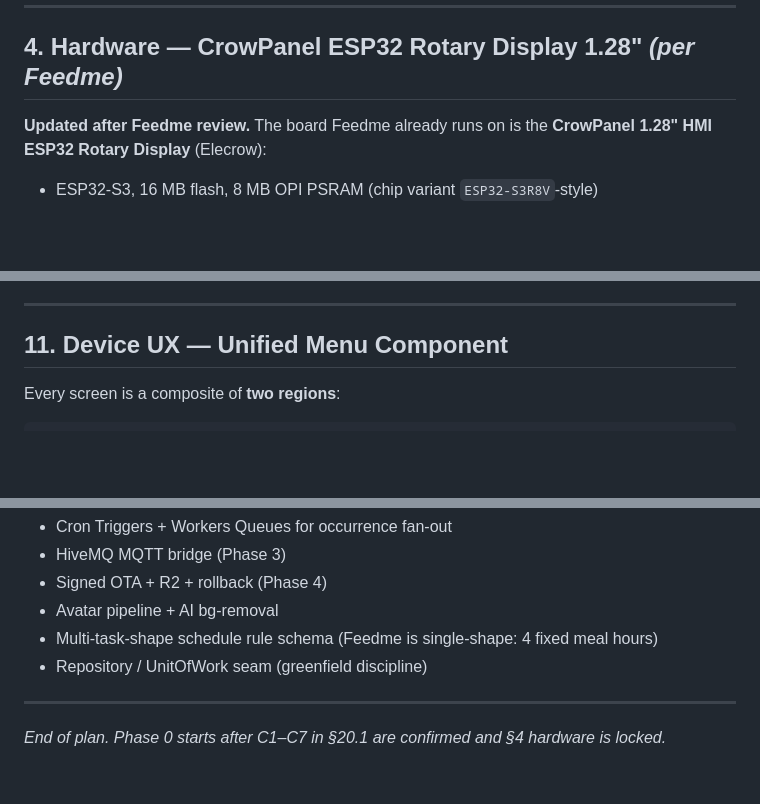
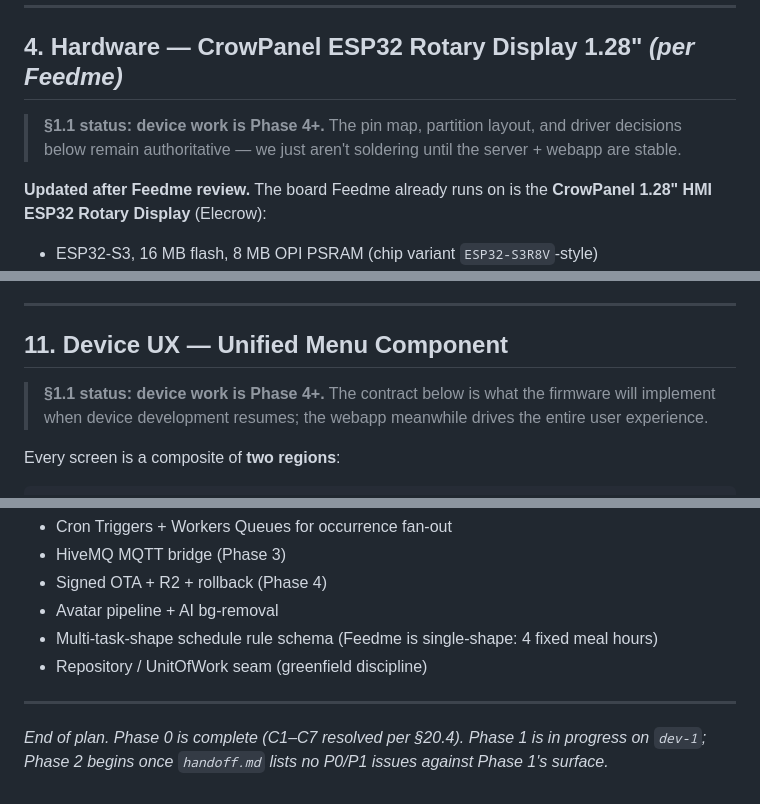
Before and after one commit to a-tsygankov/howler, a Markdown page: docs/plan.md, 3 parts joined by grey strips. Rendered like a GitHub page; blank space fills up the shorter version.

````diff
--- a/docs/plan.md
+++ b/docs/plan.md
@@ -66,6 +97,10 @@ These cross-cut every section below. We pick libraries to honour them, not the o
 ---
 
 ## 4. Hardware — CrowPanel ESP32 Rotary Display 1.28" *(per Feedme)*
+
+> **§1.1 status: device work is Phase 4+.** The pin map, partition
+> layout, and driver decisions below remain authoritative — we just
+> aren't soldering until the server + webapp are stable.
 
 **Updated after Feedme review.** The board Feedme already runs on is the **CrowPanel 1.28" HMI ESP32 Rotary Display** (Elecrow):
 
@@ -549,6 +584,10 @@ For server → device, Workers publish over MQTT-over-WebSockets (`mqtt.js`) ins
 
 ## 11. Device UX — Unified Menu Component
 
+> **§1.1 status: device work is Phase 4+.** The contract below is what
+> the firmware will implement when device development resumes; the
+> webapp meanwhile drives the entire user experience.
+
 Every screen is a composite of **two regions**:
 
 ```
@@ -924,4 +1000,6 @@ These are genuinely new and have no Feedme precedent — design from scratch:
 
 ---
 
-*End of plan. Phase 0 starts after C1–C7 in §20.1 are confirmed and §4 hardware is locked.*
+*End of plan. Phase 0 is complete (C1–C7 resolved per §20.4). Phase 1
+is in progress on `dev-1`; Phase 2 begins once `handoff.md` lists no
+P0/P1 issues against Phase 1's surface.*
````
Also changed, not shown: other parts of docs/plan.md (+74 -6 lines), handoff.md (+21 -2 lines).
